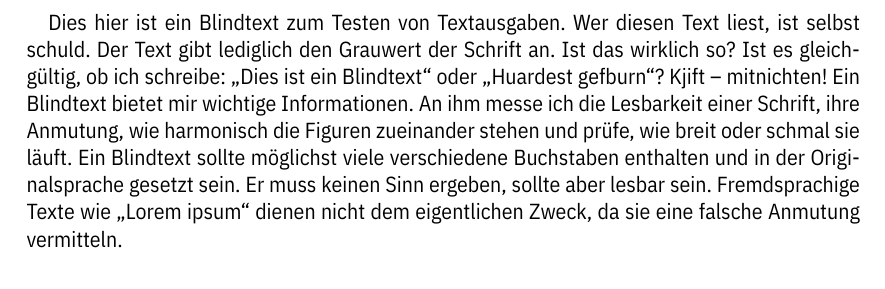
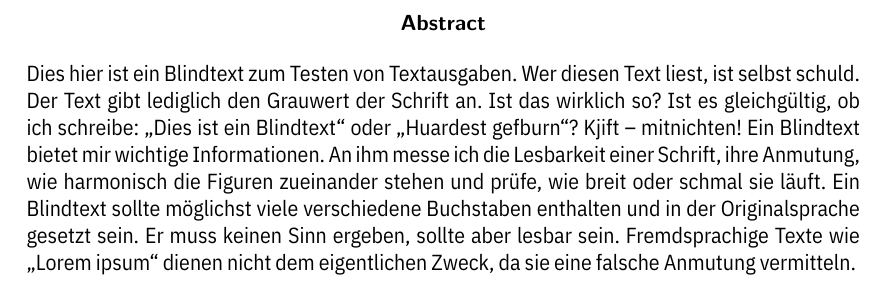
Before and after one commit to DISTEL100/BA_JS_22, a LaTeX document (BA_JS_22.tex, which reads theorems/settings.tex): part of page 2 of 10 before the commit and part of page 2 of 4 after it, cut at the place of the change. Compiled offline with XeLaTeX.

Commit message:
clean document structure

```diff
--- a/BA_JS_22.tex
+++ b/BA_JS_22.tex
@@ -1,24 +1,17 @@
 % !TeX program = xelatex
-\documentclass{scrreprt}
-
+\documentclass[abstracton]{scrreprt}
 \usepackage[ngerman]{babel}
 \usepackage{color}
 \usepackage[a4paper]{geometry}
-
-
 \usepackage{fontspec}
 \setmainfont[Ligatures=TeX]{IBM Plex Sans Condensed}
-
-\usepackage{amsmath}
+\usepackage{amsmath,amsthm}
+\input{./theorems/settings}
 \usepackage[mathrm=sym]{unicode-math}
 \setmathfont{Fira Math}
 \usepackage[ngerman]{translator}
-
 \usepackage{hyperref}
-\hypersetup{colorlinks=true,
-pdfhighlight=/P
-}%
-
+\hypersetup{ colorlinks=true, pdfhighlight=/P }
 \usepackage[ acronym ]{glossaries}
 \input{./glossary/glossary}
 \input{./glossary/acronyms}
--- /dev/null
+++ b/theorems/settings.tex
@@ -0,0 +1,16 @@
+\theoremstyle{plain}% default
+\newtheorem{thm}{Theorem}[section]
+\newtheorem{lem}[thm]{Lemma}
+\newtheorem{prop}[thm]{Proposition}
+\newtheorem*{cor}{Corollary}
+\newtheorem*{KL}{Klein’s Lemma}
+
+\theoremstyle{definition}
+\newtheorem{defn}{Definition}[section]
+\newtheorem{conj}{Conjecture}[section]
+\newtheorem{exmp}{Example}[section]
+
+\theoremstyle{remark}
+\newtheorem*{rem}{Remark}
+\newtheorem*{note}{Note}
+\newtheorem{case}{Case}
```
Also changed, not shown: theorems/defn_test.tex (added, +3 -0 lines), theorems/thm_test.tex (added, +4 -0 lines), BA_JS_22.tex (41 more changed lines).
